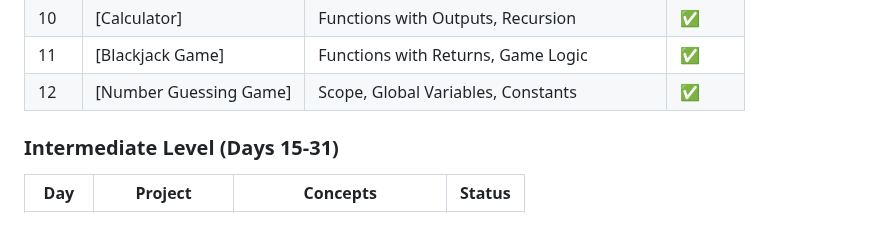
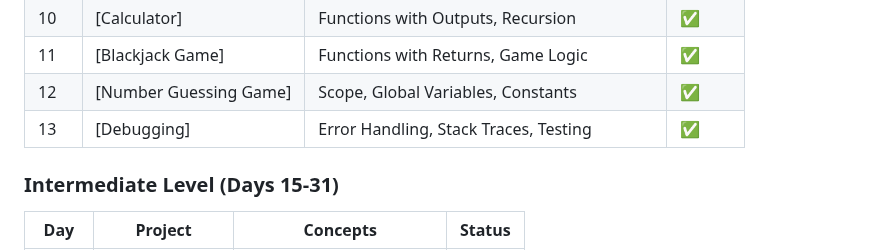
Before and after one commit to sriramch163/100-Days-Of-Python-BootCamp-Udemy, a Markdown page: README.md, the part around one of its changes. Rendered like a GitHub page; blank space fills up the shorter version.

```diff
--- a/README.md
+++ b/README.md
@@ -33,6 +33,7 @@ This repository follows the "100 Days of Code - The Complete Python Pro Bootcamp
 | 10 | [Calculator] | Functions with Outputs, Recursion | ✅ |
 | 11 | [Blackjack Game] | Functions with Returns, Game Logic | ✅ |
 | 12 | [Number Guessing Game] | Scope, Global Variables, Constants | ✅ |
+| 13 | [Debugging] | Error Handling, Stack Traces, Testing | ✅ |
 
 
 
```
Also changed, not shown: other parts of README.md (+5 -5 lines).
